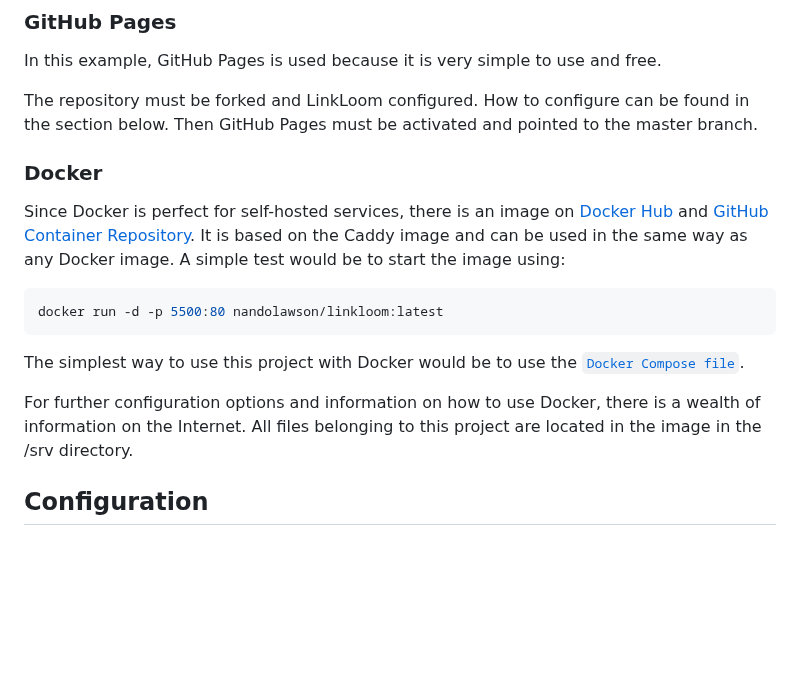
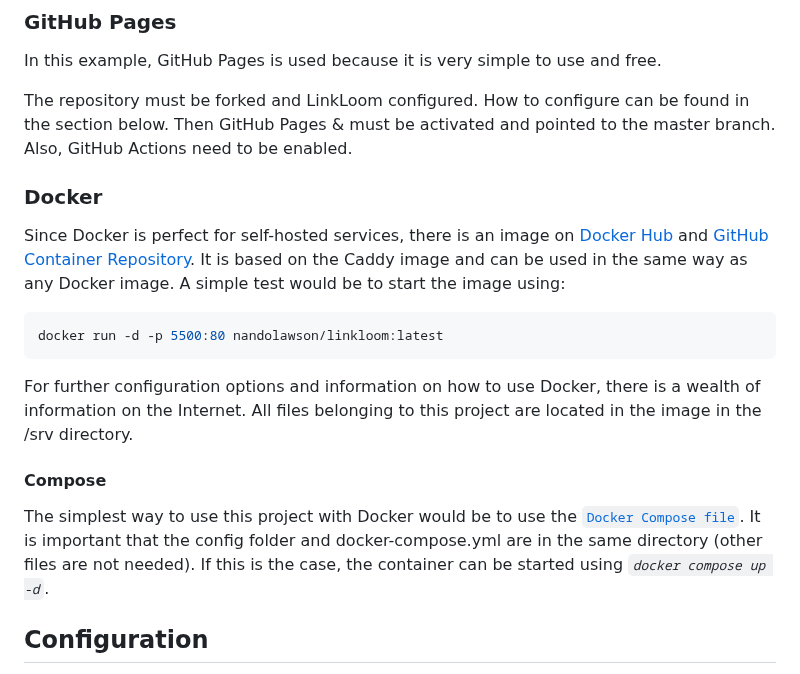
Before and after one commit to nandolawson/LinkLoom, a Markdown page: README.md, the part around the change. Rendered like a GitHub page; blank space fills up the shorter version.

Commit message:
Update README.md
Enhance Docker Compose documentation

````diff
--- a/README.md
+++ b/README.md
@@ -8,7 +8,7 @@ This is a small Linktree clone which can be easily hosted via GitHub Pages or ot
 
 In this example, GitHub Pages is used because it is very simple to use and free.
 
-The repository must be forked and LinkLoom configured. How to configure can be found in the section below. Then GitHub Pages must be activated and pointed to the master branch.
+The repository must be forked and LinkLoom configured. How to configure can be found in the section below. Then GitHub Pages & must be activated and pointed to the master branch. Also, GitHub Actions need to be enabled.
 
 ### Docker
 
@@ -18,9 +18,11 @@ Since Docker is perfect for self-hosted services, there is an image on [Docker H
 docker run -d -p 5500:80 nandolawson/linkloom:latest
 ```
 
-The simplest way to use this project with Docker would be to use the [`Docker Compose file`](https://github.com/nandolawson/LinkLoom/blob/main/docker-compose.yml).
+For further configuration options and information on how to use Docker, there is a wealth of information on the Internet. All files belonging to this project are located in the image in the /srv directory.
 
-For further configuration options and information on how to use Docker, there is a wealth of information on the Internet. All files belonging to this project are located in the image in the /srv directory.
+#### Compose
+
+The simplest way to use this project with Docker would be to use the [`Docker Compose file`](https://github.com/nandolawson/LinkLoom/blob/main/docker-compose.yml). It is important that the config folder and docker-compose.yml are in the same directory (other files are not needed). If this is the case, the container can be started using _`docker compose up -d`_.
 
 ## Configuration
 
````
